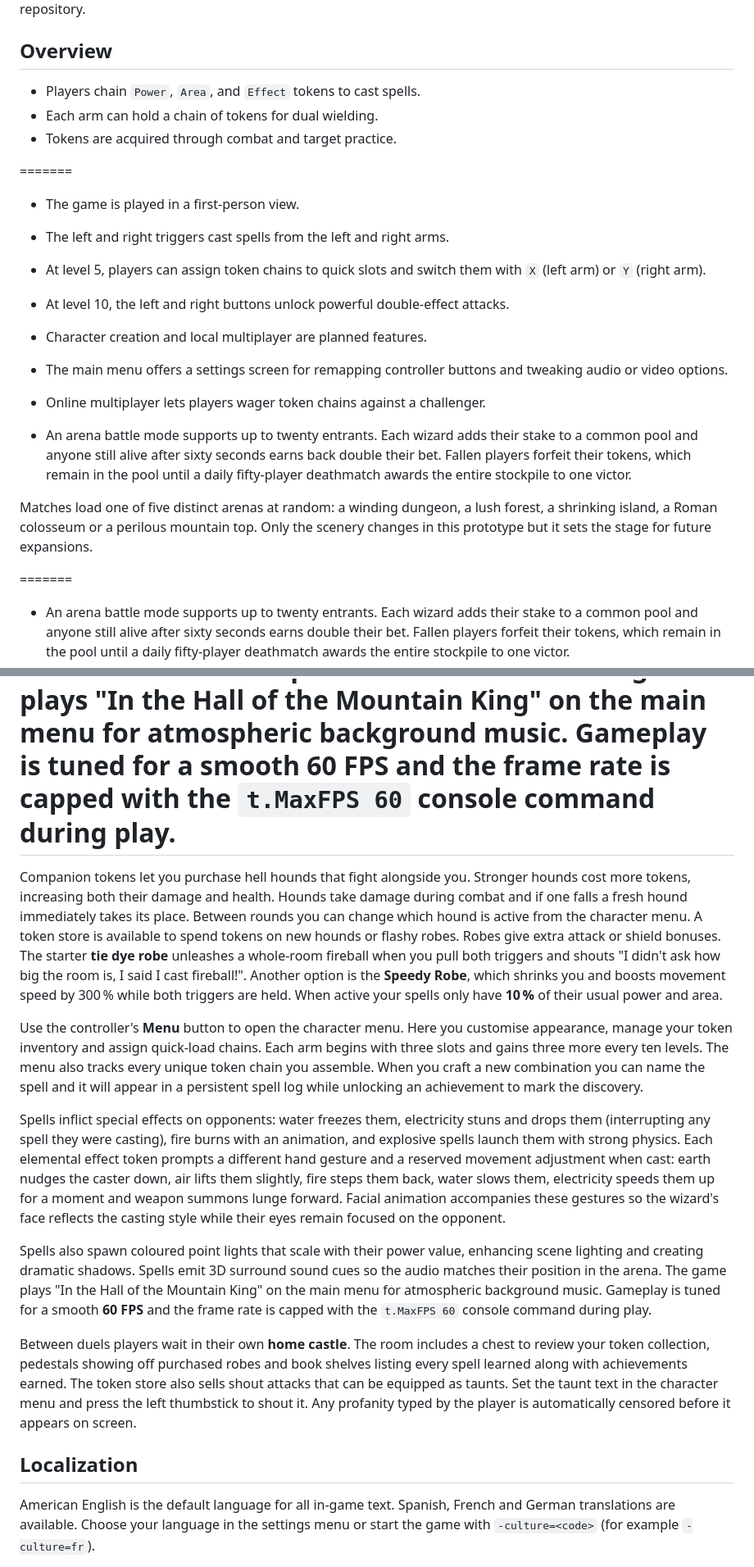
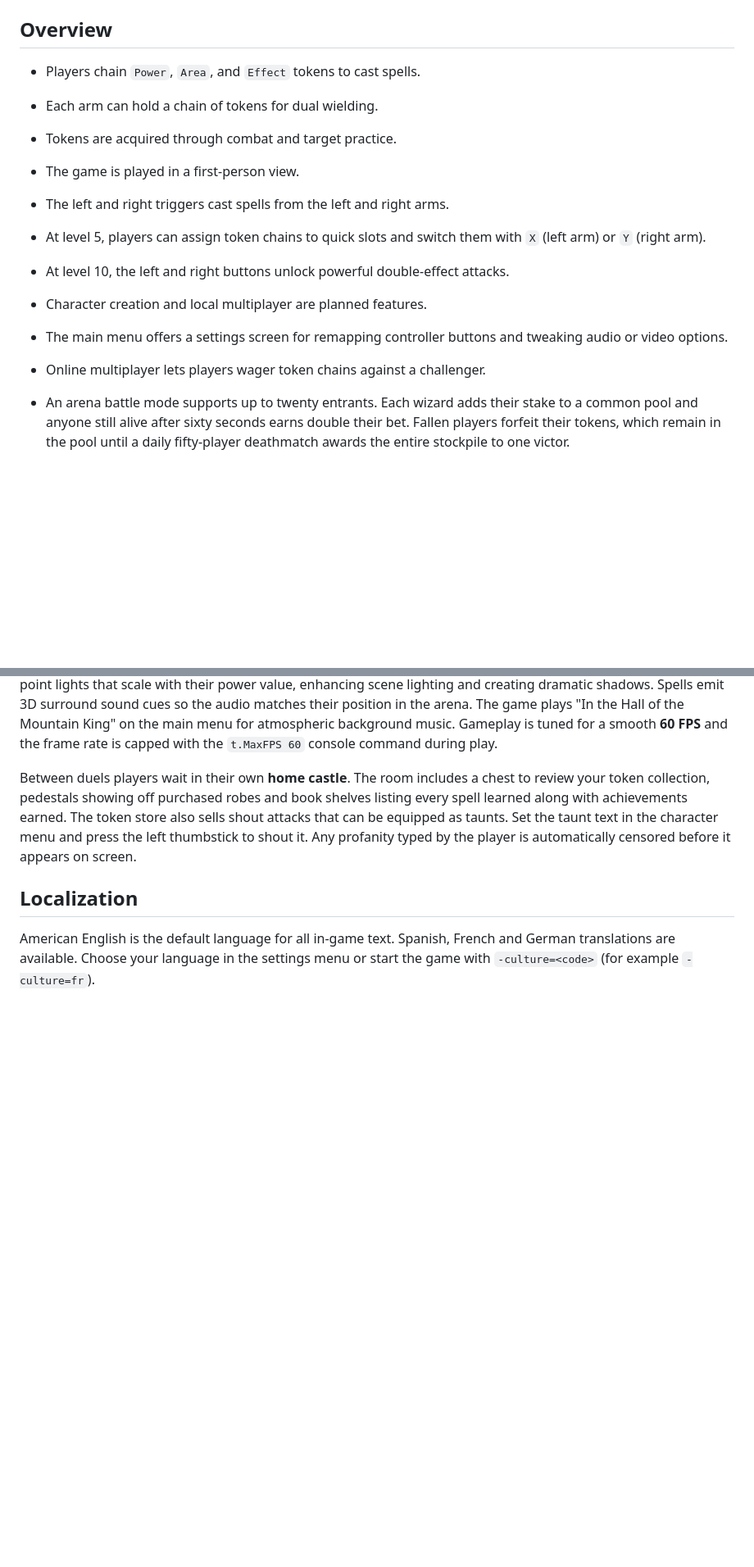
Before and after one commit to tetraprod/AI, a Markdown page: WizardWarI/README.md, 2 parts joined by grey strips. Shown at 82% size. Rendered like a GitHub page; blank space fills up the shorter version.

```diff
--- a/WizardWarI/README.md
+++ b/WizardWarI/README.md
@@ -13,7 +13,6 @@ This directory contains a minimal skeleton for an Unreal Engine project. It does
 
 
 
-=======
 * The game is played in a first-person view.
 * The left and right triggers cast spells from the left and right arms.
 * At level 5, players can assign token chains to quick slots and switch them with `X` (left arm) or `Y` (right arm).
@@ -24,20 +23,9 @@ This directory contains a minimal skeleton for an Unreal Engine project. It does
 
 
 
-* An arena battle mode supports up to twenty entrants. Each wizard adds their
-  stake to a common pool and anyone still alive after sixty seconds earns back
-  double their bet. Fallen players forfeit their tokens, which remain in the
-  pool until a daily fifty-player deathmatch awards the entire stockpile to one
-  victor.
-
-Matches load one of five distinct arenas at random: a winding dungeon,
-a lush forest, a shrinking island, a Roman colosseum or a perilous mountain
-top. Only the scenery changes in this prototype but it sets the stage for
-future expansions.
 
 
 
-=======
 * An arena battle mode supports up to twenty entrants. Each wizard adds their stake to a common pool and anyone still alive after sixty seconds earns double their bet. Fallen players forfeit their tokens, which remain in the pool until a daily fifty-player deathmatch awards the entire stockpile to one victor.
 * Experience rewards scale with match length. Matches over 30 seconds grant double XP and those over 90 seconds grant quadruple XP. Levels require progressively more XP with a cap of 1000. At level 666 a wizard turns evil, while level 777 grants a holy white appearance.
 * A comprehensive character creation menu lets players fine tune their wizard's height, eye and hair colour, skin tone, body build and hairstyle when starting a profile.
@@ -68,14 +56,6 @@ Spells also spawn coloured point lights that scale with their power value, enhan
 Spells emit 3D surround sound cues so the audio matches their position in the arena.
 The game plays "In the Hall of the Mountain King" on the main menu for atmospheric background music.
 Gameplay is tuned for a smooth **60 FPS** and the frame rate is capped with the `t.MaxFPS 60` console command during play.
-=======
-Companion tokens let you purchase hell hounds that fight alongside you. Stronger hounds cost more tokens, increasing both their damage and health. Hounds take damage during combat and if one falls a fresh hound immediately takes its place. Between rounds you can change which hound is active from the character menu. A token store is available to spend tokens on new hounds or flashy robes. Robes give extra attack or shield bonuses. The starter **tie dye robe** unleashes a whole-room fireball when you pull both triggers and shouts "I didn't ask how big the room is, I said I cast fireball!". Another option is the **Speedy Robe**, which shrinks you and boosts movement speed by 300 % while both triggers are held. When active your spells only have **10 %** of their usual power and area.
-
-Use the controller's **Menu** button to open the character menu. Here you customise appearance, manage your token inventory and assign quick-load chains. Each arm begins with three slots and gains three more every ten levels. The menu also tracks every unique token chain you assemble. When you craft a new combination you can name the spell and it will appear in a persistent spell log while unlocking an achievement to mark the discovery.
-
-Spells inflict special effects on opponents: water freezes them, electricity stuns and drops them (interrupting any spell they were casting), fire burns with an animation, and explosive spells launch them with strong physics. Each elemental effect token prompts a different hand gesture and a reserved movement adjustment when cast: earth nudges the caster down, air lifts them slightly, fire steps them back, water slows them, electricity speeds them up for a moment and weapon summons lunge forward. Facial animation accompanies these gestures so the wizard's face reflects the casting style while their eyes remain focused on the opponent.
-
-Spells also spawn coloured point lights that scale with their power value, enhancing scene lighting and creating dramatic shadows. Spells emit 3D surround sound cues so the audio matches their position in the arena. The game plays "In the Hall of the Mountain King" on the main menu for atmospheric background music. Gameplay is tuned for a smooth **60 FPS** and the frame rate is capped with the `t.MaxFPS 60` console command during play.
 
 Between duels players wait in their own **home castle**. The room includes a chest to review your token collection, pedestals showing off purchased robes and book shelves listing every spell learned along with achievements earned. The token store also sells shout attacks that can be equipped as taunts. Set the taunt text in the character menu and press the left thumbstick to shout it. Any profanity typed by the player is automatically censored before it appears on screen.
 
```
Also changed, not shown: other parts of WizardWarI/README.md (+0 -20 lines), README.md (+1 -19 lines), UnifiedAI.md (+0 -7 lines).
